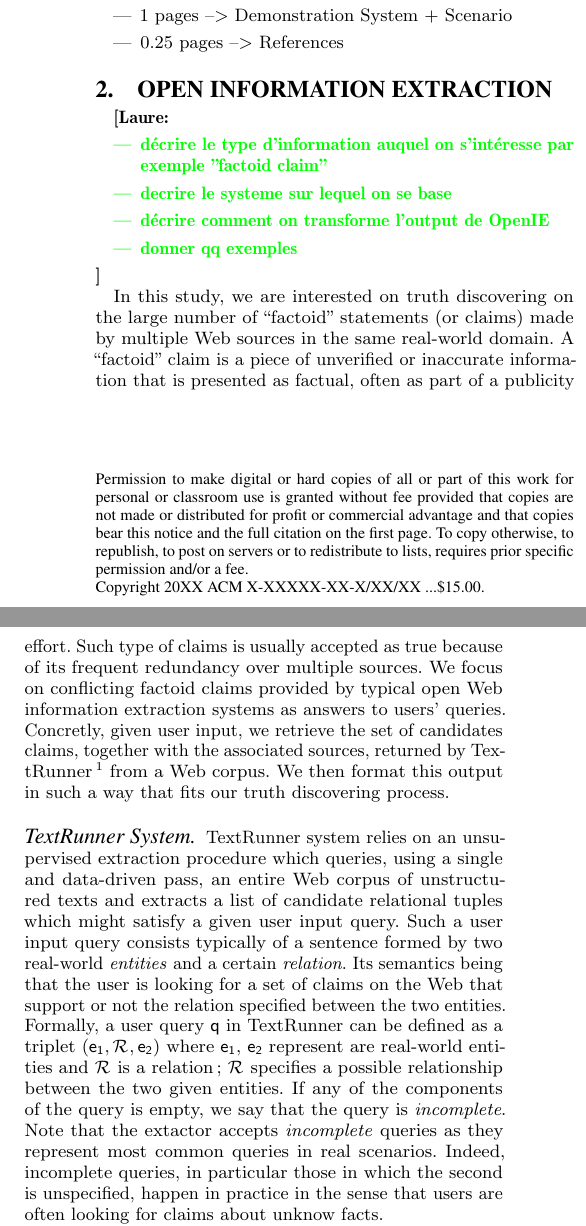
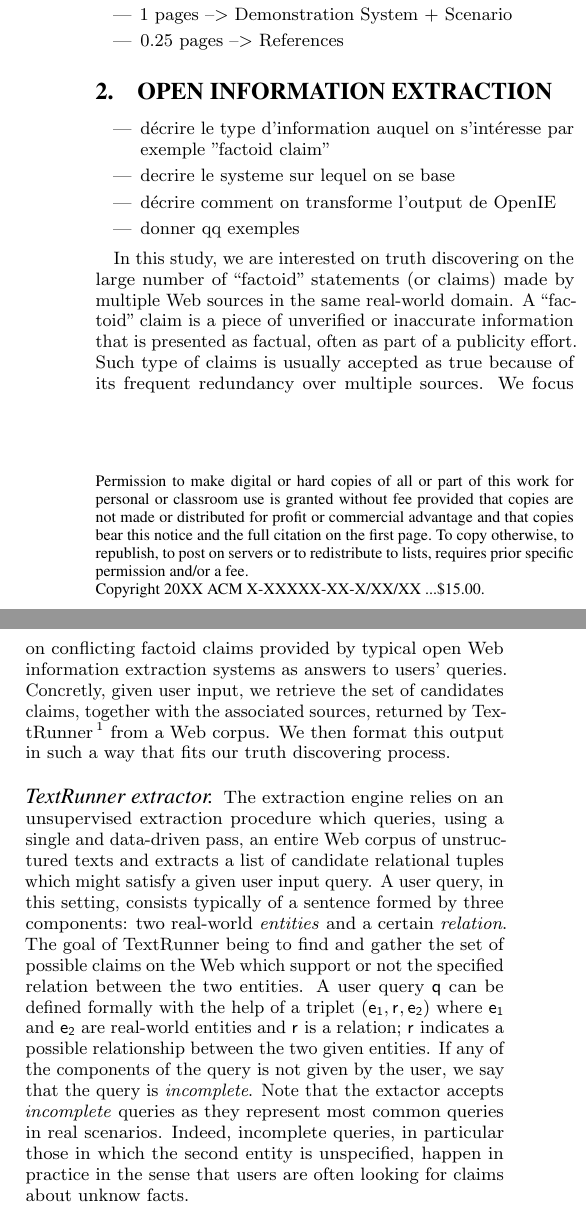
Before and after one commit to baalamine/qf-discoverings, a LaTeX paper (draft_demo/main.tex, which reads draft_demo/open_extraction.tex): two parts of the columns of page 1 of 2, joined at a grey line, cut so that both start at the same text. Compiled offline with pdfLaTeX.

Commit message:
writing section 2

```diff
--- a/draft_demo/main.tex
+++ b/draft_demo/main.tex
@@ -25,7 +25,7 @@
 \newcommand{\tbd}[1]{\textbf{[TODO: \textcolor{blue}{#1}]}}
 \newcommand{\query}{\ensuremath{\mathsf{q}}}
 \newcommand{\e}[1]{\ensuremath{\mathsf{e_{#1}}}}
-\newcommand{\rel}[1]{\ensuremath{\mathcal{R}_{#1}}}
+\newcommand{\rel}[1]{\ensuremath{\mathsf{r}_{#1}}}
 
 
 
--- a/draft_demo/open_extraction.tex
+++ b/draft_demo/open_extraction.tex
@@ -1,13 +1,13 @@
 % Information Extraction Technique
+\selectlanguage{english}
 \section{Open Information Extraction}
-\laure{
 \begin{itemize}
  \item décrire le type d'information auquel on s'intéresse par exemple "factoid claim"
  \item decrire le systeme sur lequel on se base
  \item décrire comment on transforme l'output de OpenIE
  \item donner qq exemples
 \end{itemize}
-}
+
 
 In this study, we are interested on truth discovering on the large number of ``factoid" statements
 (or claims) made by multiple Web sources in the same real-world domain. A ``factoid" claim is
@@ -22,17 +22,17 @@ from a Web corpus. We then format this output in such a way that fits our truth
 
 
 % OIE Input and Ouput
-\paragraph*{TextRunner System}
-TextRunner system relies on an unsupervised extraction procedure which queries, using a single and data-driven
+\paragraph*{TextRunner extractor}
+The extraction engine relies on an unsupervised extraction procedure which queries, using a single and data-driven
 pass, an entire Web corpus of unstructured texts and extracts a list of candidate relational tuples which might
-satisfy a given user input query. Such a user input query consists typically of a sentence formed by two real-world
-\emph{entities} and a certain \emph{relation}. Its semantics being that the user is looking for a set of
-claims on the Web that support or not the relation specified between the two entities. Formally, a user query
-$\query$ in TextRunner can be defined as a triplet $(\e{1}, \rel{}, \e{2})$ where $\e{1}$, $\e{2}$ represent
-are real-world entities and $\rel{}$ is a relation; $\rel{}$ specifies a possible relationship between the
-two given entities. If any of the components of the query is empty, we say that the query is \emph{incomplete}.
+satisfy a given user input query. A user query, in this setting, consists typically of a sentence formed by three
+components: two real-world \emph{entities} and a certain \emph{relation}. The goal of TextRunner being to find and
+gather the set of possible claims on the Web which support or not the specified relation between the two entities.
+A user query $\query$ can be defined formally with the help of a triplet $(\e{1}, \rel{}, \e{2})$ where $\e{1}$ and $\e{2}$
+are real-world entities and $\rel{}$ is a relation; $\rel{}$ indicates a possible relationship between the
+two given entities. If any of the components of the query is not given by the user, we say that the query is \emph{incomplete}.
 Note that the extactor accepts \emph{incomplete} queries as they represent most common queries in real scenarios.
-Indeed, incomplete queries, in particular those in which the second is unspecified, happen in practice in the sense
+Indeed, incomplete queries, in particular those in which the second entity is unspecified, happen in practice in the sense
 that users are often looking for claims about unknow facts.
 
 TextRunner outputs a list of candidate claims, ranked with respect to their supported
```
Also changed, not shown: draft_demo/main.pdf.
